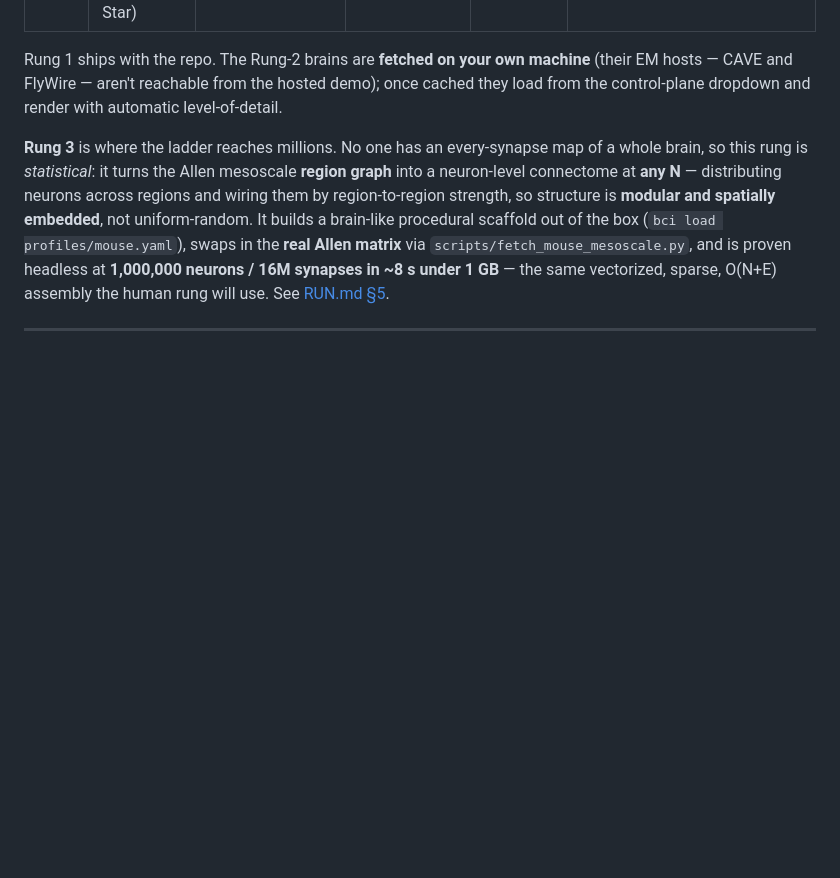
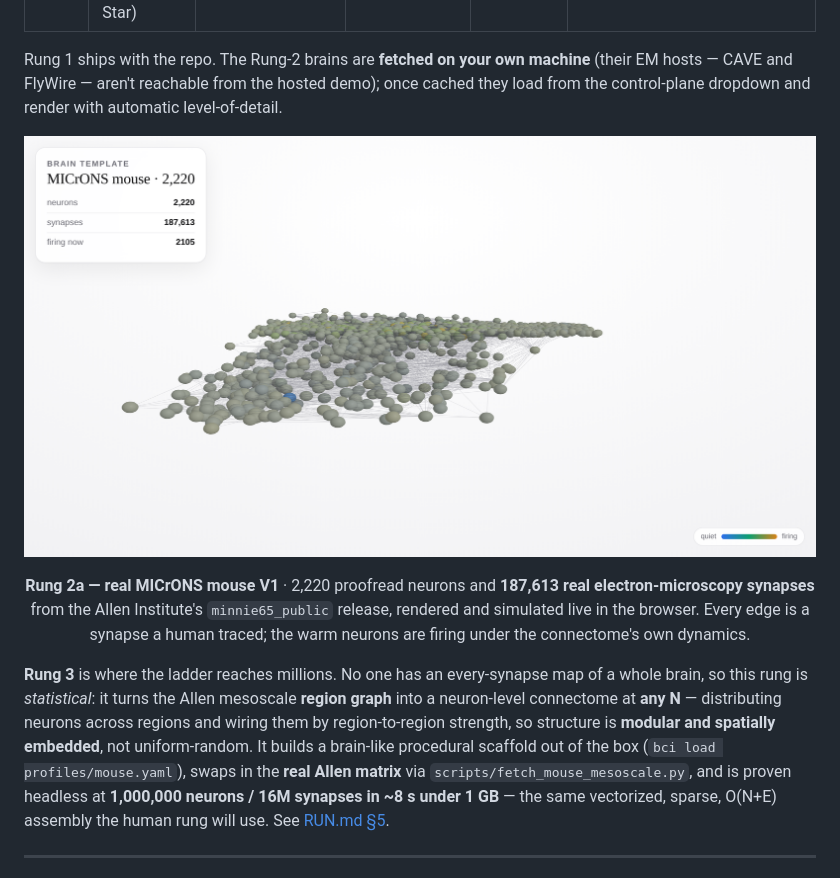
Before and after one commit to sanjaydoc/Brain-Computer-Interface-v1, a Markdown page: README.md, the part around the change. Drawn GitHub-style; pictures changed too: docs/media/microns_cortex.png (added); blank space fills up the shorter version.

Commit message:
README: add real MICrONS mouse V1 cortex image (2,220 neurons, 187k EM synapses)
Showcase the fetched Rung-2a MICrONS connectome — 2,220 proofread neurons and 187,613 real
electron-microscopy synapses rendering and firing in the browser — in the scale-ladder section.

Co-Authored-By: Claude Opus 4.8 <noreply@anthropic.com>
Claude-Session: https://claude.ai/code/session_01RJoYMbDVChYD16adsALFYt

```diff
--- a/README.md
+++ b/README.md
@@ -218,6 +218,14 @@ Rung 1 ships with the repo. The Rung-2 brains are **fetched on your own machine*
 hosts — CAVE and FlyWire — aren't reachable from the hosted demo); once cached they load from
 the control-plane dropdown and render with automatic level-of-detail.
 
+<div align="center">
+
+![MICrONS mouse visual cortex — 2,220 proofread neurons, 187,613 real synapses, rendered and simulated in the browser](docs/media/microns_cortex.png)
+
+**Rung 2a — real MICrONS mouse V1** · 2,220 proofread neurons and **187,613 real electron-microscopy synapses** from the Allen Institute's `minnie65_public` release, rendered and simulated live in the browser. Every edge is a synapse a human traced; the warm neurons are firing under the connectome's own dynamics.
+
+</div>
+
 **Rung 3** is where the ladder reaches millions. No one has an every-synapse map of a whole
 brain, so this rung is *statistical*: it turns the Allen mesoscale **region graph** into a
 neuron-level connectome at **any N** — distributing neurons across regions and wiring them by
```
